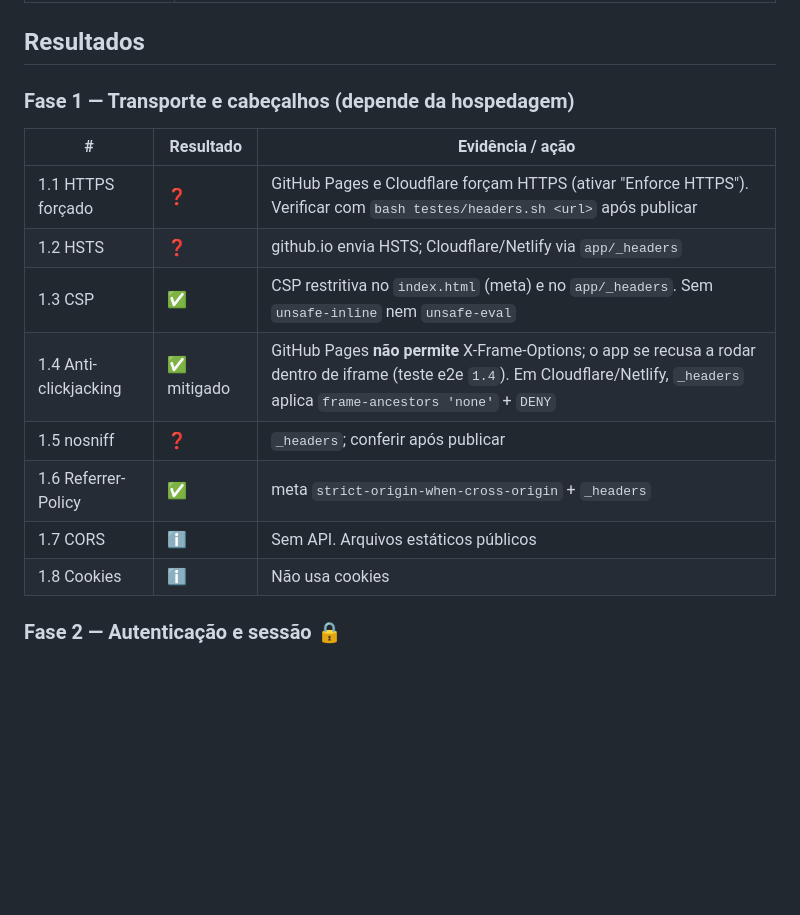
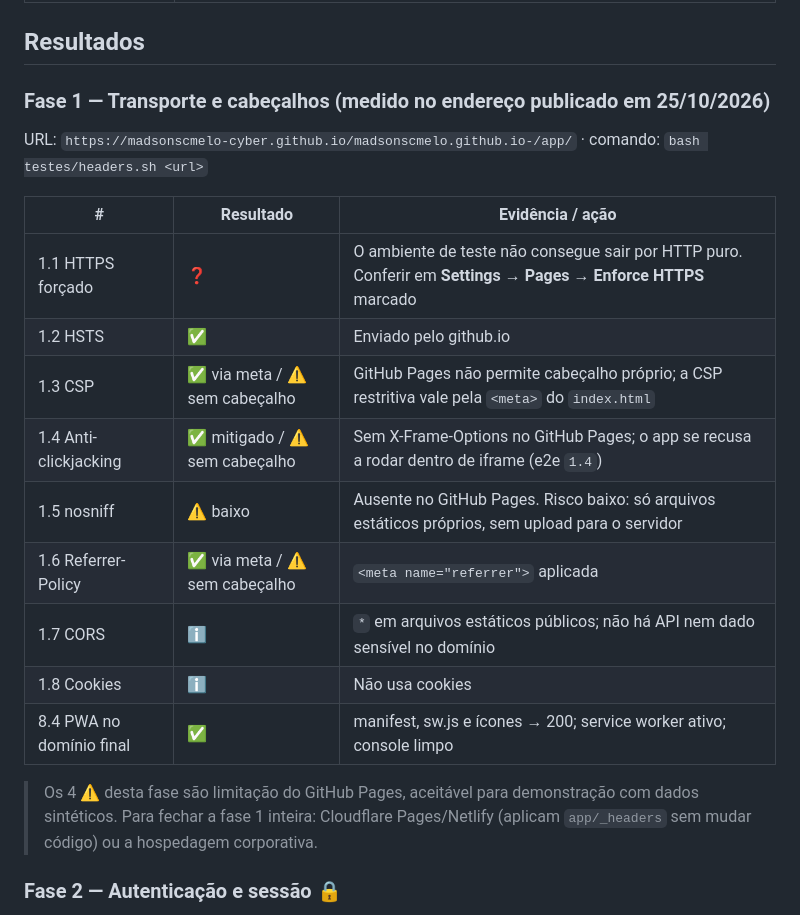
Before and after one commit to madsonscmelo-cyber/madsonscmelo.github.io-, a Markdown page: docs/relatorio_seguranca_redeviva.md, the part around the change. Drawn GitHub-style; blank space fills up the shorter version.

Commit message:
Registra no relatório a fase 1 medida no endereço publicado
Co-Authored-By: Claude Opus 5.5 <noreply@anthropic.com>
Claude-Session: https://claude.ai/code/session_01Qxq8UMKDVZimCGTrgpu4aj

```diff
--- a/docs/relatorio_seguranca_redeviva.md
+++ b/docs/relatorio_seguranca_redeviva.md
@@ -21,18 +21,23 @@ Legenda: ✅ passou com evidência · ⚠️ problema · ❓ verificar fora do c
 
 ## Resultados
 
-### Fase 1 — Transporte e cabeçalhos (depende da hospedagem)
+### Fase 1 — Transporte e cabeçalhos (medido no endereço publicado em 25/10/2026)
+
+URL: `https://madsonscmelo-cyber.github.io/madsonscmelo.github.io-/app/` · comando: `bash testes/headers.sh <url>`
 
 | # | Resultado | Evidência / ação |
 |---|---|---|
-| 1.1 HTTPS forçado | ❓ | GitHub Pages e Cloudflare forçam HTTPS (ativar "Enforce HTTPS"). Verificar com `bash testes/headers.sh <url>` após publicar |
-| 1.2 HSTS | ❓ | github.io envia HSTS; Cloudflare/Netlify via `app/_headers` |
-| 1.3 CSP | ✅ | CSP restritiva no `index.html` (meta) e no `app/_headers`. Sem `unsafe-inline` nem `unsafe-eval` |
-| 1.4 Anti-clickjacking | ✅ mitigado | GitHub Pages **não permite** X-Frame-Options; o app se recusa a rodar dentro de iframe (teste e2e `1.4`). Em Cloudflare/Netlify, `_headers` aplica `frame-ancestors 'none'` + `DENY` |
-| 1.5 nosniff | ❓ | `_headers`; conferir após publicar |
-| 1.6 Referrer-Policy | ✅ | meta `strict-origin-when-cross-origin` + `_headers` |
-| 1.7 CORS | ℹ️ | Sem API. Arquivos estáticos públicos |
+| 1.1 HTTPS forçado | ❓ | O ambiente de teste não consegue sair por HTTP puro. Conferir em **Settings → Pages → Enforce HTTPS** marcado |
+| 1.2 HSTS | ✅ | Enviado pelo github.io |
+| 1.3 CSP | ✅ via meta / ⚠️ sem cabeçalho | GitHub Pages não permite cabeçalho próprio; a CSP restritiva vale pela `<meta>` do `index.html` |
+| 1.4 Anti-clickjacking | ✅ mitigado / ⚠️ sem cabeçalho | Sem X-Frame-Options no GitHub Pages; o app se recusa a rodar dentro de iframe (e2e `1.4`) |
+| 1.5 nosniff | ⚠️ baixo | Ausente no GitHub Pages. Risco baixo: só arquivos estáticos próprios, sem upload para o servidor |
+| 1.6 Referrer-Policy | ✅ via meta / ⚠️ sem cabeçalho | `<meta name="referrer">` aplicada |
+| 1.7 CORS | ℹ️ | `*` em arquivos estáticos públicos; não há API nem dado sensível no domínio |
 | 1.8 Cookies | ℹ️ | Não usa cookies |
+| 8.4 PWA no domínio final | ✅ | manifest, sw.js e ícones → 200; service worker ativo; console limpo |
+
+> Os 4 ⚠️ desta fase são limitação do GitHub Pages, aceitável para demonstração com dados sintéticos. Para fechar a fase 1 inteira: Cloudflare Pages/Netlify (aplicam `app/_headers` sem mudar código) ou a hospedagem corporativa.
 
 ### Fase 2 — Autenticação e sessão 🔒
 ℹ️ Não implementada (escolha de perfil). **Produção:** SSO corporativo (OIDC) com MFA; refazer 2.1–2.10, em especial **2.9** (hoje o perfil vem da lista local — aceitável só em demo).
```
